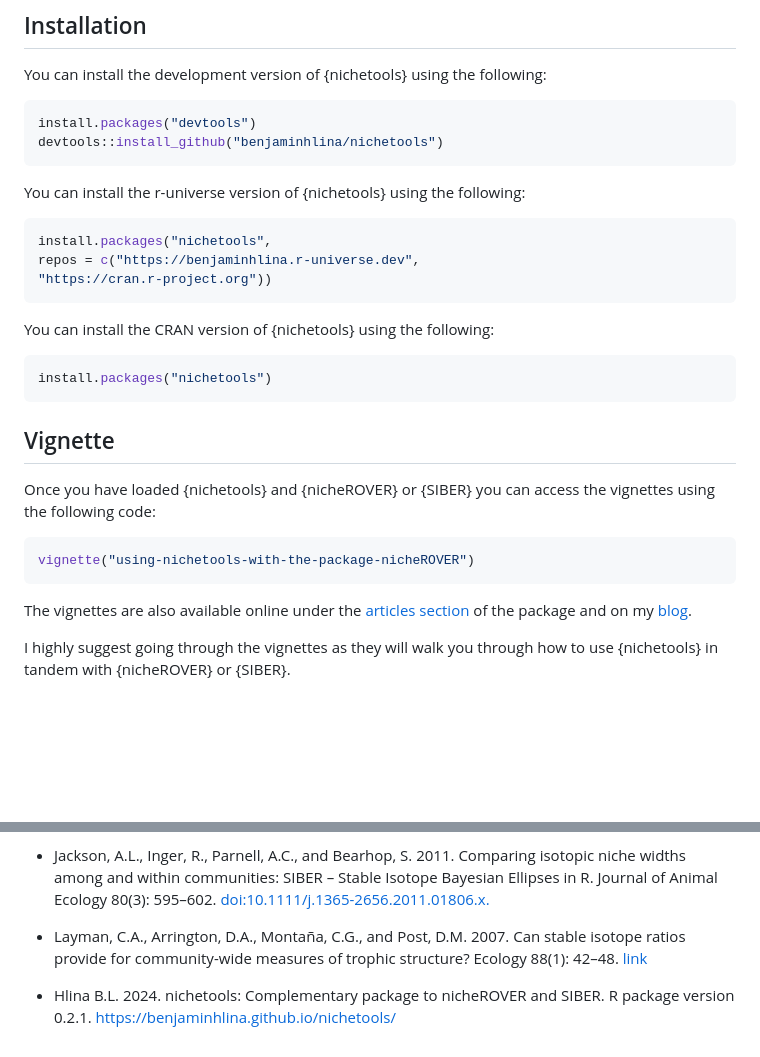
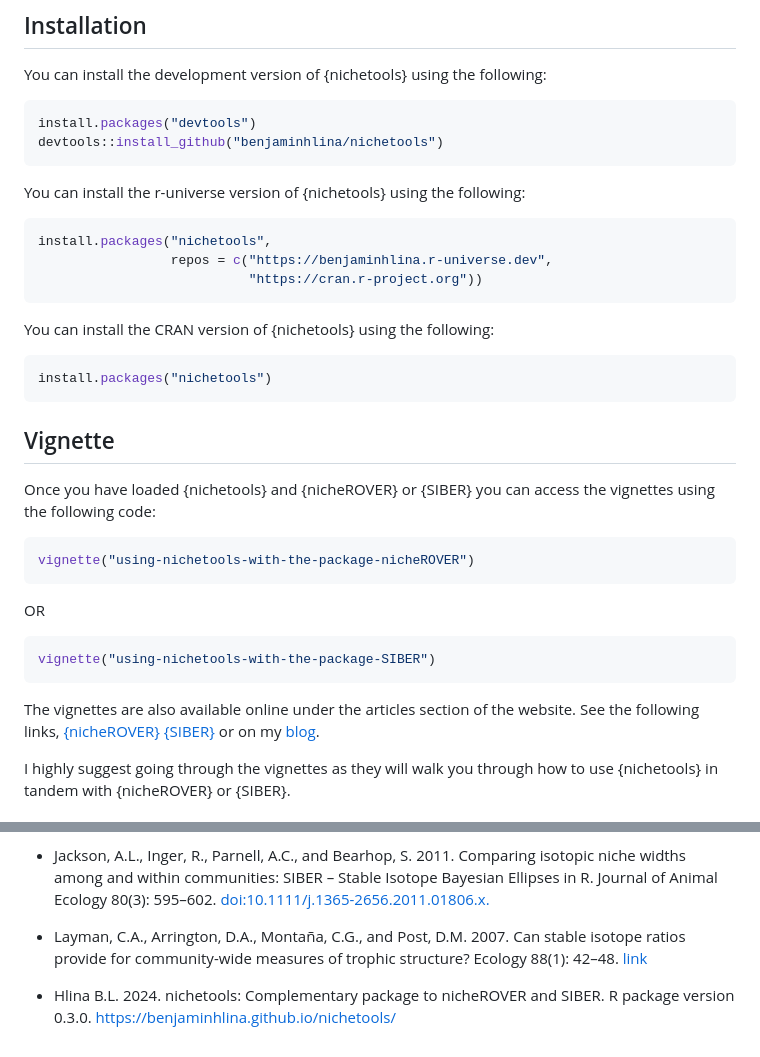
Before and after one commit to benjaminhlina/nichetools, a Markdown page: README.md, 2 parts joined by grey strips. Rendered like a GitHub page; blank space fills up the shorter version.

Commit message:
Updated readme to include new vignette

````diff
--- a/README.md
+++ b/README.md
@@ -24,8 +24,8 @@ devtools::install_github("benjaminhlina/nichetools")
 You can install the r-universe version of {nichetools} using the following:
 ``` r
 install.packages("nichetools",
-repos = c("https://benjaminhlina.r-universe.dev",
-"https://cran.r-project.org"))
+                 repos = c("https://benjaminhlina.r-universe.dev",
+                           "https://cran.r-project.org"))
 ```
 
 You can install the CRAN version of {nichetools} using the following:
@@ -42,8 +42,17 @@ the vignettes using the following code:
 ``` r
 vignette("using-nichetools-with-the-package-nicheROVER")
 ```
-The vignettes are also available online under the [articles section](https://benjaminhlina.github.io/nichetools/articles/using-nichetools-with-the-package-nicheROVER.html) of the package
-and on my [blog](https://blog.benjaminhlina.com/posts/post-with-code/nichetools/).
+
+OR
+
+``` r
+vignette("using-nichetools-with-the-package-SIBER")
+```
+
+The vignettes are also available online under the articles section of the website.
+See the following links, [{nicheROVER}](https://benjaminhlina.github.io/nichetools/articles/)
+[{SIBER}](https://benjaminhlina.github.io/nichetools/articles/using-nichetools-with-the-package-SIBER.html)
+or on my [blog](https://blog.benjaminhlina.com/).
 
 I highly suggest going through the vignettes as they will walk you through
 how to use {nichetools} in tandem with {nicheROVER} or {SIBER}.
@@ -58,4 +67,4 @@ To cite this package please cite the following publications
 
 -   Layman, C.A., Arrington, D.A., Montaña, C.G., and Post, D.M. 2007. Can stable isotope ratios provide for community-wide measures of trophic structure? Ecology 88(1): 42–48. [link]( https://doi.org/10.1890/0012-9658(2007)88[42:CSIRPF]2.0.CO;2)
 
--   Hlina B.L. 2024. nichetools: Complementary package to nicheROVER and SIBER. R package version 0.2.1. https://benjaminhlina.github.io/nichetools/
+-   Hlina B.L. 2024. nichetools: Complementary package to nicheROVER and SIBER. R package version 0.3.0. https://benjaminhlina.github.io/nichetools/
````
